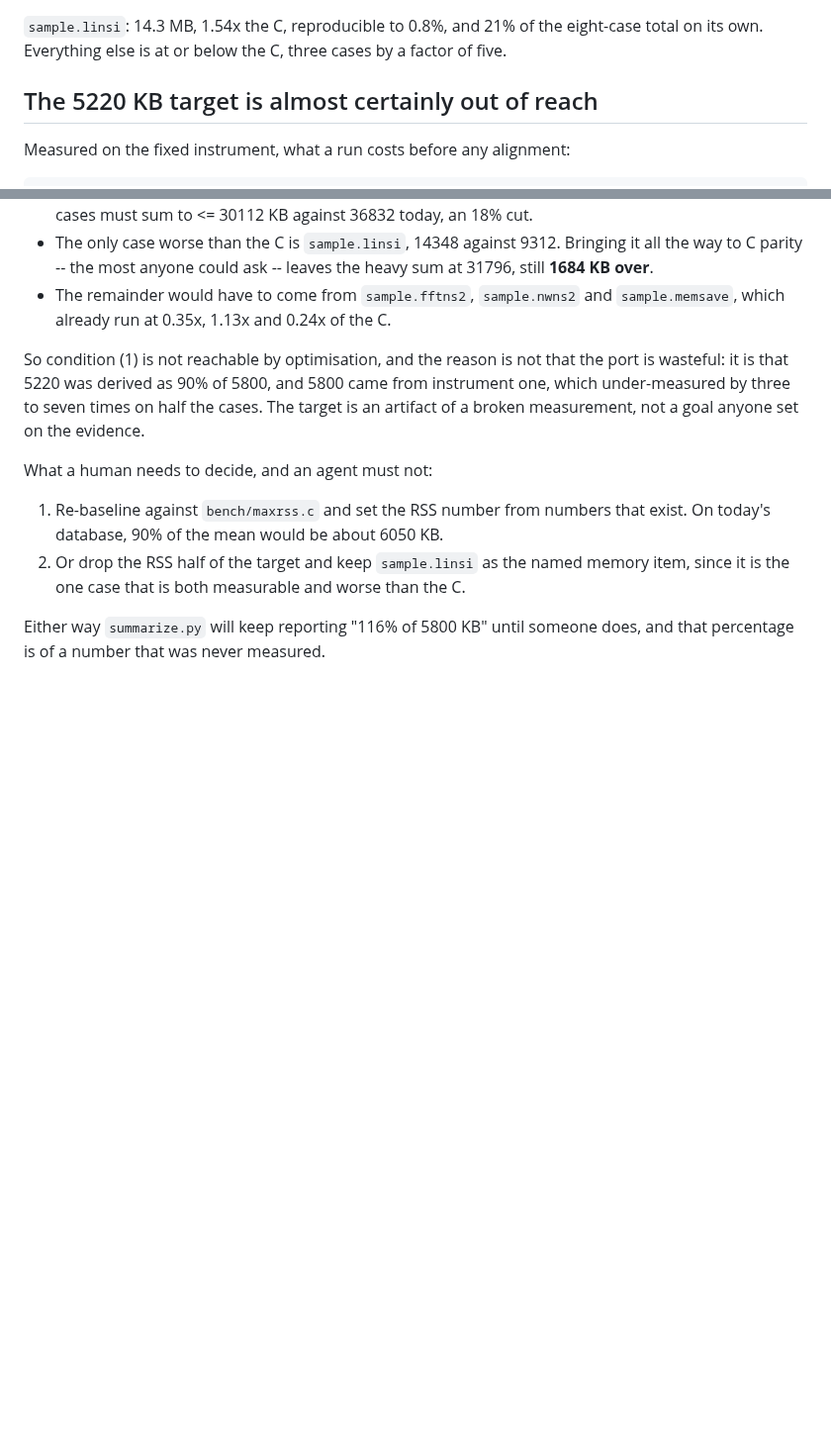
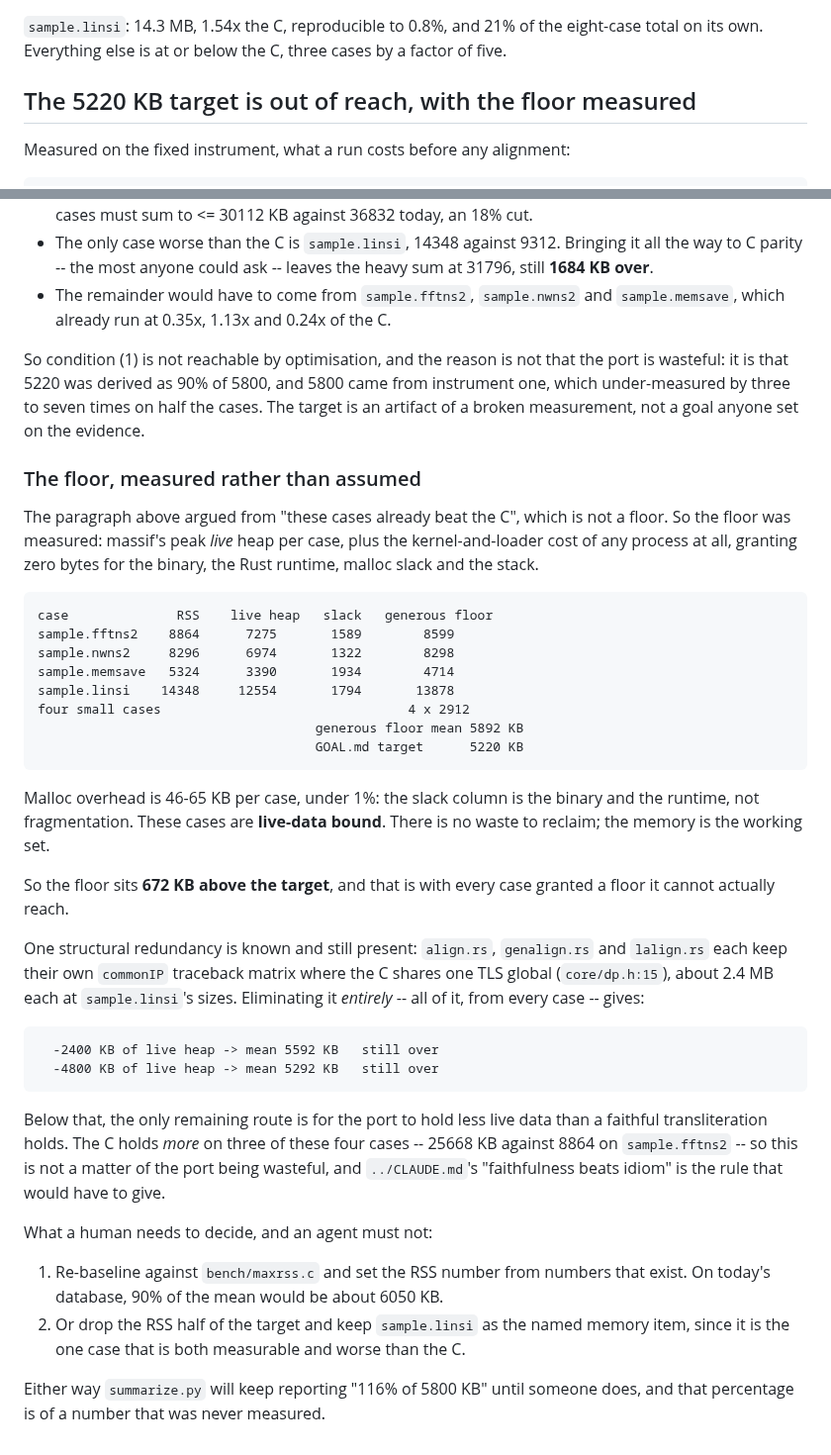
Before and after one commit to Provolut/mafft-oxide, a Markdown page: rust/bench/OPTIMISATION-LOG.md, 2 parts joined by grey strips. Shown at 99% size. GitHub-like rendering; blank space fills up the shorter version.

Commit message:
bench: measure the RSS floor instead of arguing from "it beats the C"
The previous commit claimed 5220 KB was unreachable, and leaned on the heavy
cases already running at a fraction of the C. That is not a floor, and the
objection was fair.

So the floor is measured: massif's peak live heap per case plus the kernel and
loader cost of any process, granting zero bytes for the binary, the Rust
runtime, malloc slack and the stack.

  sample.fftns2   RSS 8864   live heap 7275   floor  8599
  sample.nwns2    RSS 8296   live heap 6974   floor  8298
  sample.memsave  RSS 5324   live heap 3390   floor  4714
  sample.linsi    RSS 14348  live heap 12554  floor 13878
  four small cases                            floor  4 x 2912

  generous floor mean 5892 KB against a 5220 KB target

Malloc overhead is 46-65 KB per case, under 1%, so the gap between RSS and live
heap is the binary and the runtime rather than fragmentation. These cases are
live-data bound: there is no slack to reclaim.

The floor is 672 KB above the target while granting every case a floor it
cannot reach. Eliminating the one known structural redundancy entirely -- three
commonIP traceback matrices where the C shares one TLS global, ~2.4 MB each at
linsi's sizes -- lands at 5592 or 5292 KB depending on how much of it is live
at once. Still over.

Below that the port would have to hold less live data than a faithful
transliteration, which is the rule in CLAUDE.md, not a tuning parameter. And
the C holds more on three of the four cases: 25668 KB against 8864 on
sample.fftns2.

Co-Authored-By: Claude Opus 5 <noreply@anthropic.com>
Claude-Session: https://claude.ai/code/session_016WkqWr5G8gJhpFu45UP2jz

````diff
--- a/rust/bench/OPTIMISATION-LOG.md
+++ b/rust/bench/OPTIMISATION-LOG.md
@@ -959,7 +959,7 @@ person at it just as invitingly.
 eight-case total on its own. Everything else is at or below the C, three cases
 by a factor of five.
 
-## The 5220 KB target is almost certainly out of reach
+## The 5220 KB target is out of reach, with the floor measured
 
 Measured on the fixed instrument, what a run costs before any alignment:
 
@@ -993,6 +993,47 @@ from instrument one, which under-measured by three to seven times on half the
 cases. The target is an artifact of a broken measurement, not a goal anyone set
 on the evidence.
 
+### The floor, measured rather than assumed
+
+The paragraph above argued from "these cases already beat the C", which is not
+a floor. So the floor was measured: massif's peak *live* heap per case, plus the
+kernel-and-loader cost of any process at all, granting zero bytes for the
+binary, the Rust runtime, malloc slack and the stack.
+
+```
+case              RSS    live heap   slack   generous floor
+sample.fftns2    8864      7275       1589        8599
+sample.nwns2     8296      6974       1322        8298
+sample.memsave   5324      3390       1934        4714
+sample.linsi    14348     12554       1794       13878
+four small cases                                4 x 2912
+                                    generous floor mean 5892 KB
+                                    GOAL.md target      5220 KB
+```
+
+Malloc overhead is 46-65 KB per case, under 1%: the slack column is the binary
+and the runtime, not fragmentation. These cases are **live-data bound**. There
+is no waste to reclaim; the memory is the working set.
+
+So the floor sits **672 KB above the target**, and that is with every case
+granted a floor it cannot actually reach.
+
+One structural redundancy is known and still present: `align.rs`, `genalign.rs`
+and `lalign.rs` each keep their own `commonIP` traceback matrix where the C
+shares one TLS global (`core/dp.h:15`), about 2.4 MB each at `sample.linsi`'s
+sizes. Eliminating it *entirely* -- all of it, from every case -- gives:
+
+```
+  -2400 KB of live heap -> mean 5592 KB   still over
+  -4800 KB of live heap -> mean 5292 KB   still over
+```
+
+Below that, the only remaining route is for the port to hold less live data
+than a faithful transliteration holds. The C holds *more* on three of these
+four cases -- 25668 KB against 8864 on `sample.fftns2` -- so this is not a
+matter of the port being wasteful, and `../CLAUDE.md`'s "faithfulness beats
+idiom" is the rule that would have to give.
+
 What a human needs to decide, and an agent must not:
 
 1. Re-baseline against `bench/maxrss.c` and set the RSS number from numbers
````
